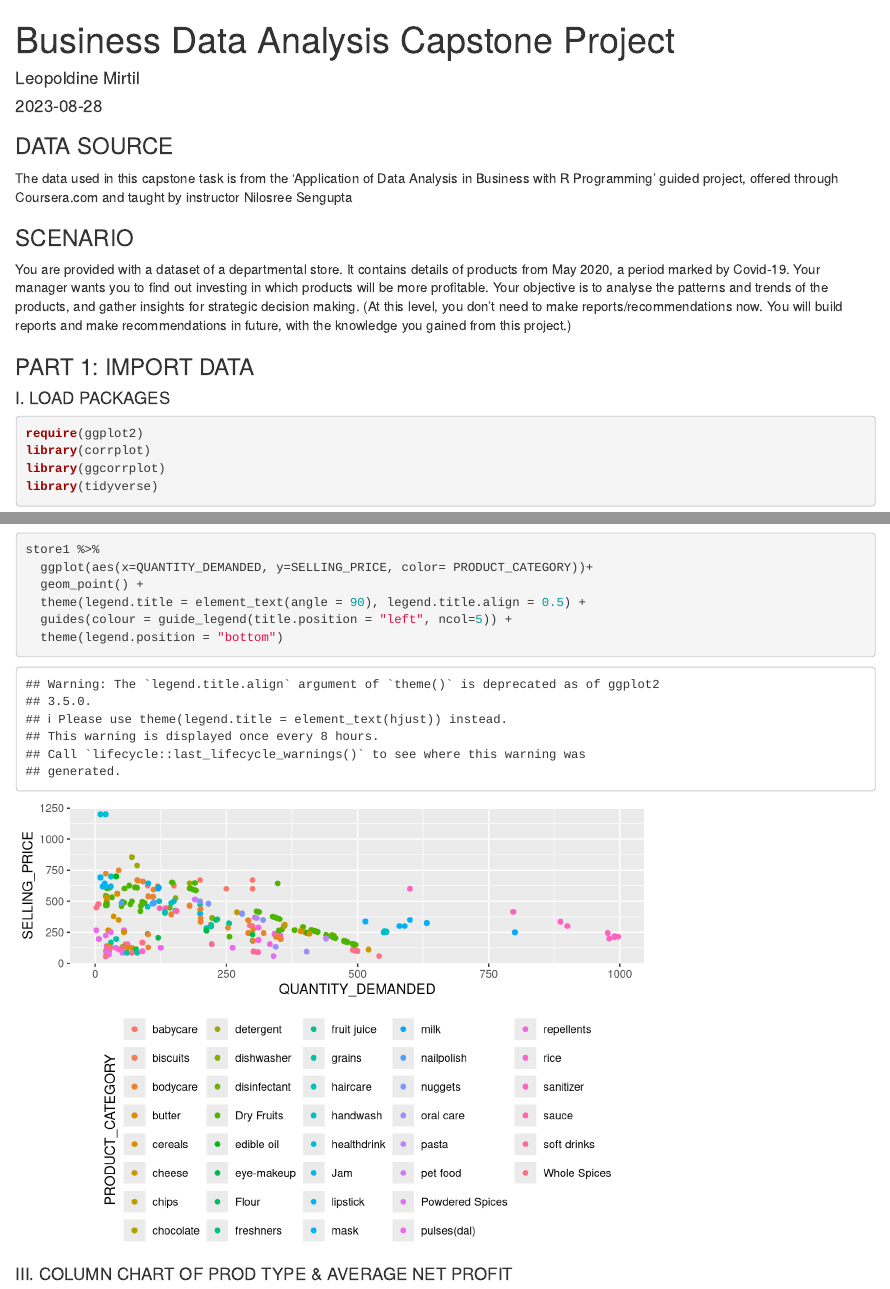
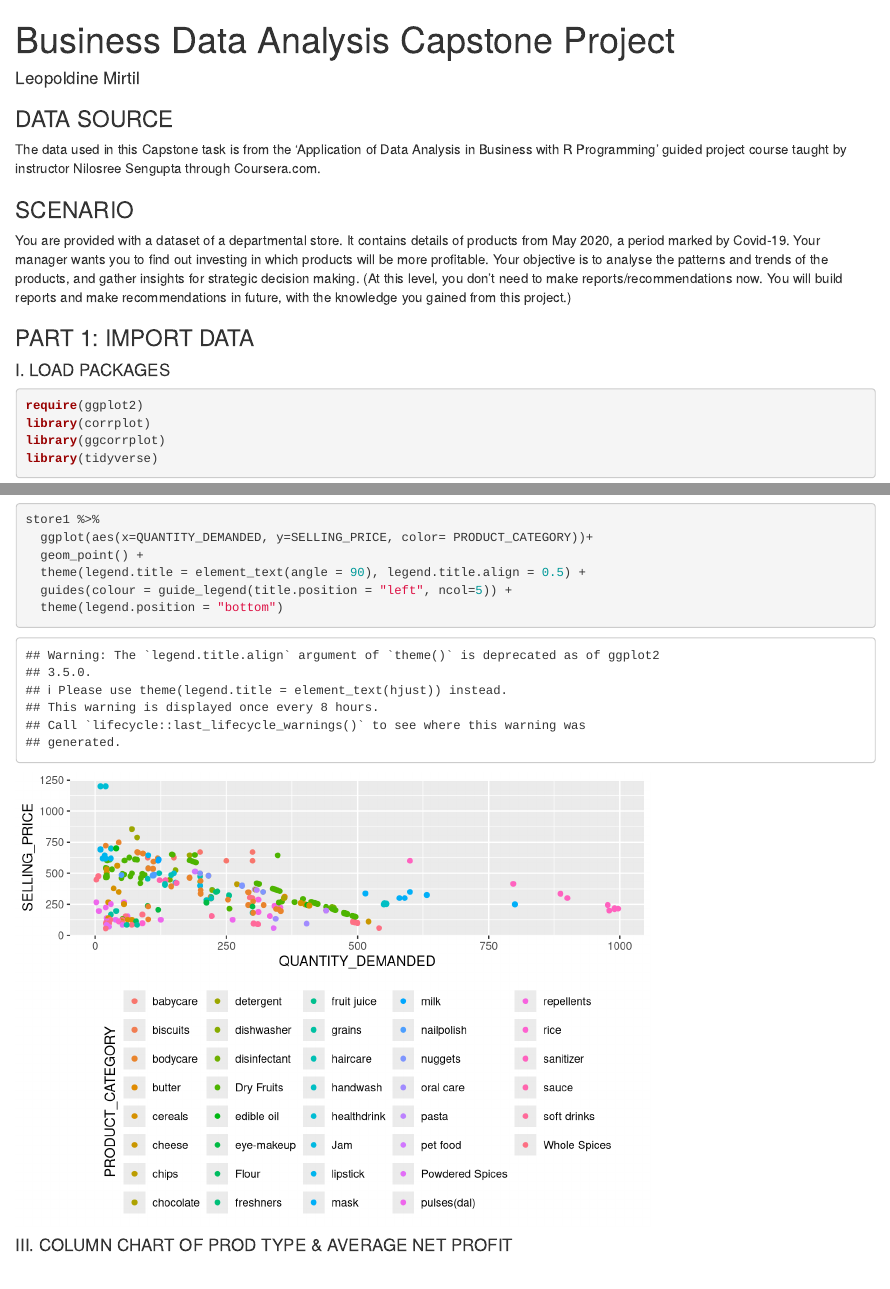
Before and after one commit to LeopoldineMirtil/Application-of-Data-Analysis-in-Business-Guided-Project-, an R Markdown document (Data Analysis in R Capstone.Rmd): the page in a window 1100 px wide, from its top, and a second part further down, joined at a grey line. Rendered offline with R 4.5, knitr and Pandoc, with nearby package versions; some code elsewhere in the file could not run offline.

Commit message:
Update Data Analysis in R Capstone.Rmd
Removed date section from file and edited 'DATA SOURCE' section

```diff
--- a/Data Analysis in R Capstone.Rmd
+++ b/Data Analysis in R Capstone.Rmd
@@ -11,7 +10,7 @@ knitr::opts_chunk$set(echo = TRUE)
 
 ### DATA SOURCE
 
-The data used in this capstone task is from the 'Application of Data Analysis in Business with R Programming' guided project, offered through Coursera.com and taught by instructor Nilosree Sengupta
+The data used in this Capstone task is from the ‘Application of Data Analysis in Business with R Programming’ guided project course taught by instructor Nilosree Sengupta through Coursera.com.
 
 
 ### SCENARIO
```
Also changed, not shown: Data Analysis in R Capstone.Rmd (1 more changed lines).
